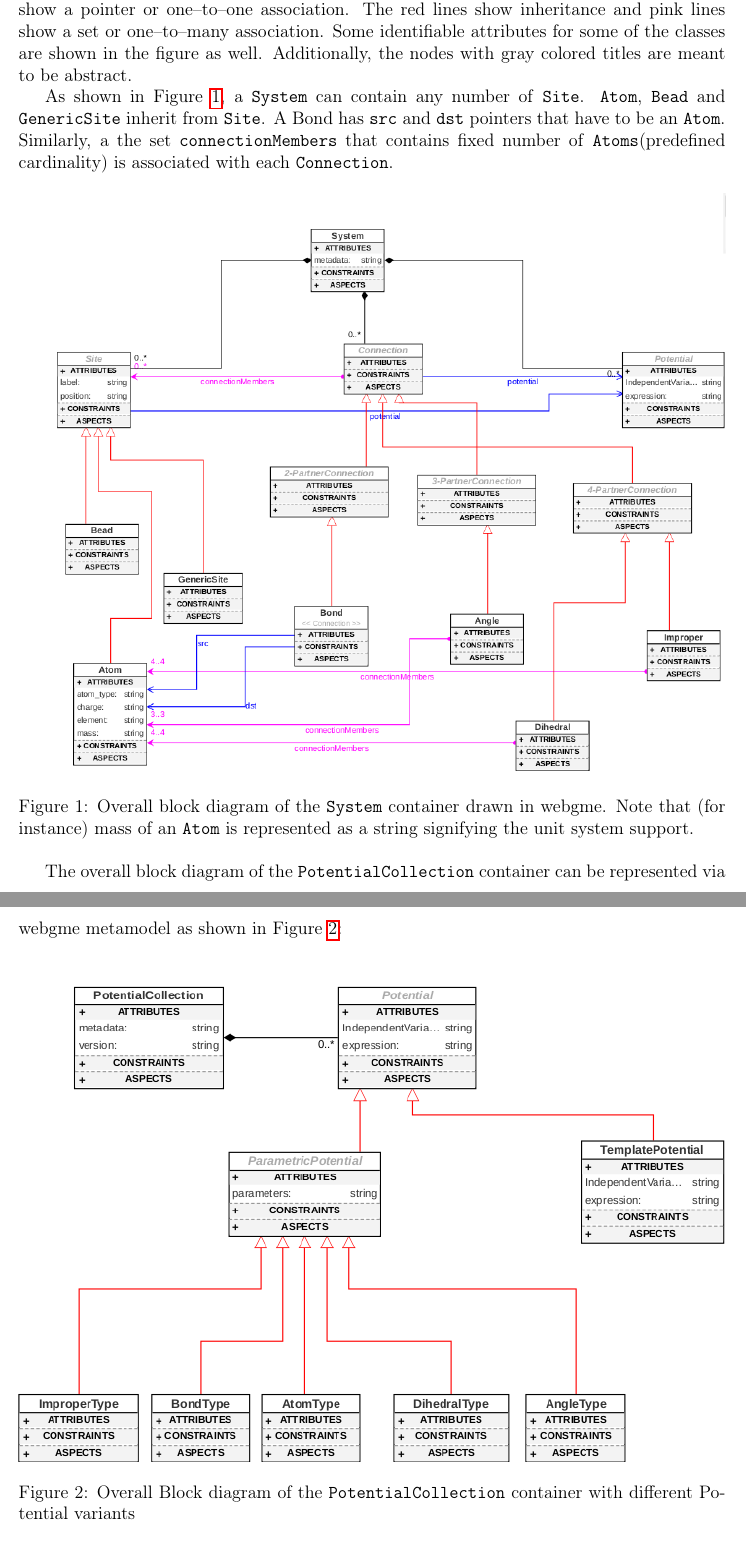
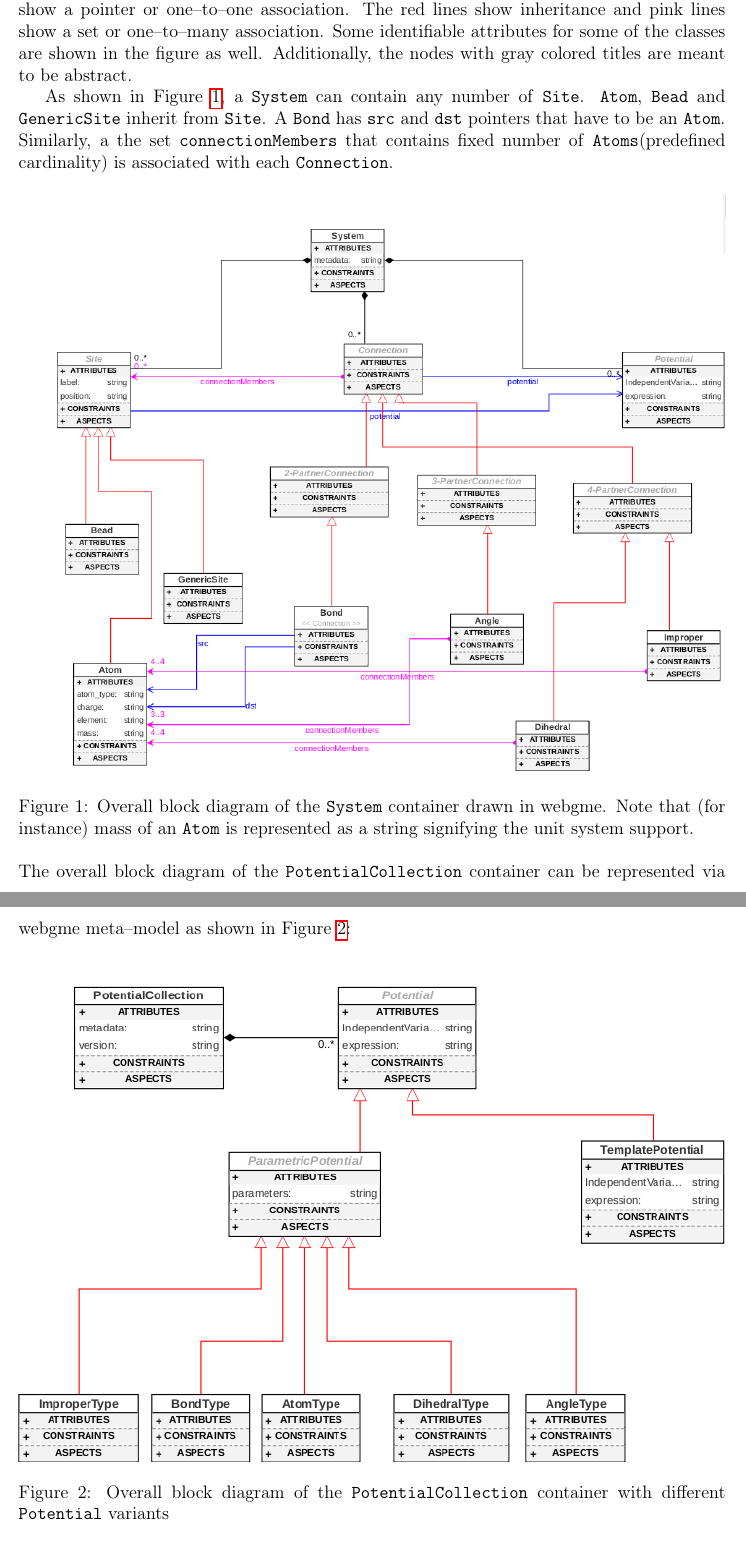
Before and after one commit to umesh-timalsina/molsim-specification, a LaTeX document (docs/report.tex): two parts of pages 9 and 10 of 10, joined at a grey line, cut so that both start at the same text. Compiled offline with pdfLaTeX.

Commit message:
WIP- Fix typos/indentation

```diff
--- a/docs/report.tex
+++ b/docs/report.tex
@@ -259,7 +259,7 @@ Finally, the architecture of \texttt{PotentialCollection} should be built in suc
 \subsection{System Representation Diagrams}
 The overall block diagram of the \texttt{System} container can be represented via webgme metamodel as shown in Figure~\ref{fig:TopoDiagram}. In the diagram, the black lines with diamond endings show a containment relationship and the associated cardinality of the containment. The blue lines show a pointer or one--to--one association. The red lines show inheritance and pink lines show a set or one--to--many association. Some identifiable attributes for some of the classes are shown in the figure as well. Additionally, the nodes with gray colored titles are meant to be abstract.
 
-As shown in Figure~\ref{fig:TopoDiagram}, a \texttt{System} can contain any number of \texttt{Site}. \texttt{Atom}, \texttt{Bead} and \texttt{GenericSite} inherit from \texttt{Site}. A Bond has \texttt{src} and \texttt{dst} pointers that have to be an \texttt{Atom}. Similarly, a the set \texttt{connectionMembers} that contains fixed number of \texttt{Atoms}(predefined cardinality) is associated with each \texttt{Connection}.
+As shown in Figure~\ref{fig:TopoDiagram}, a \texttt{System} can contain any number of \texttt{Site}. \texttt{Atom}, \texttt{Bead} and \texttt{GenericSite} inherit from \texttt{Site}. A \texttt{Bond} has \texttt{src} and \texttt{dst} pointers that have to be an \texttt{Atom}. Similarly, a the set \texttt{connectionMembers} that contains fixed number of \texttt{Atoms}(predefined cardinality) is associated with each \texttt{Connection}.
 
 \begin{figure}[ht]
     \centering
@@ -268,12 +268,12 @@ As shown in Figure~\ref{fig:TopoDiagram}, a \texttt{System} can contain any numb
     \label{fig:TopoDiagram}
 \end{figure}
 
-The overall block diagram of the \texttt{PotentialCollection} container can be represented via webgme metamodel as shown in Figure~\ref{fig:FFDiagram}:
+\noindent The overall block diagram of the \texttt{PotentialCollection} container can be represented via webgme meta--model as shown in Figure~\ref{fig:FFDiagram}:
 
 \begin{figure}[ht]
     \centering
     \includegraphics[width=\textwidth]{docs/pot}
-    \caption{Overall Block diagram of the \texttt{PotentialCollection} container with different Potential variants}
+    \caption{Overall block diagram of the \texttt{PotentialCollection} container with different \texttt{Potential} variants}
     \label{fig:FFDiagram}
 \end{figure}
 
```
